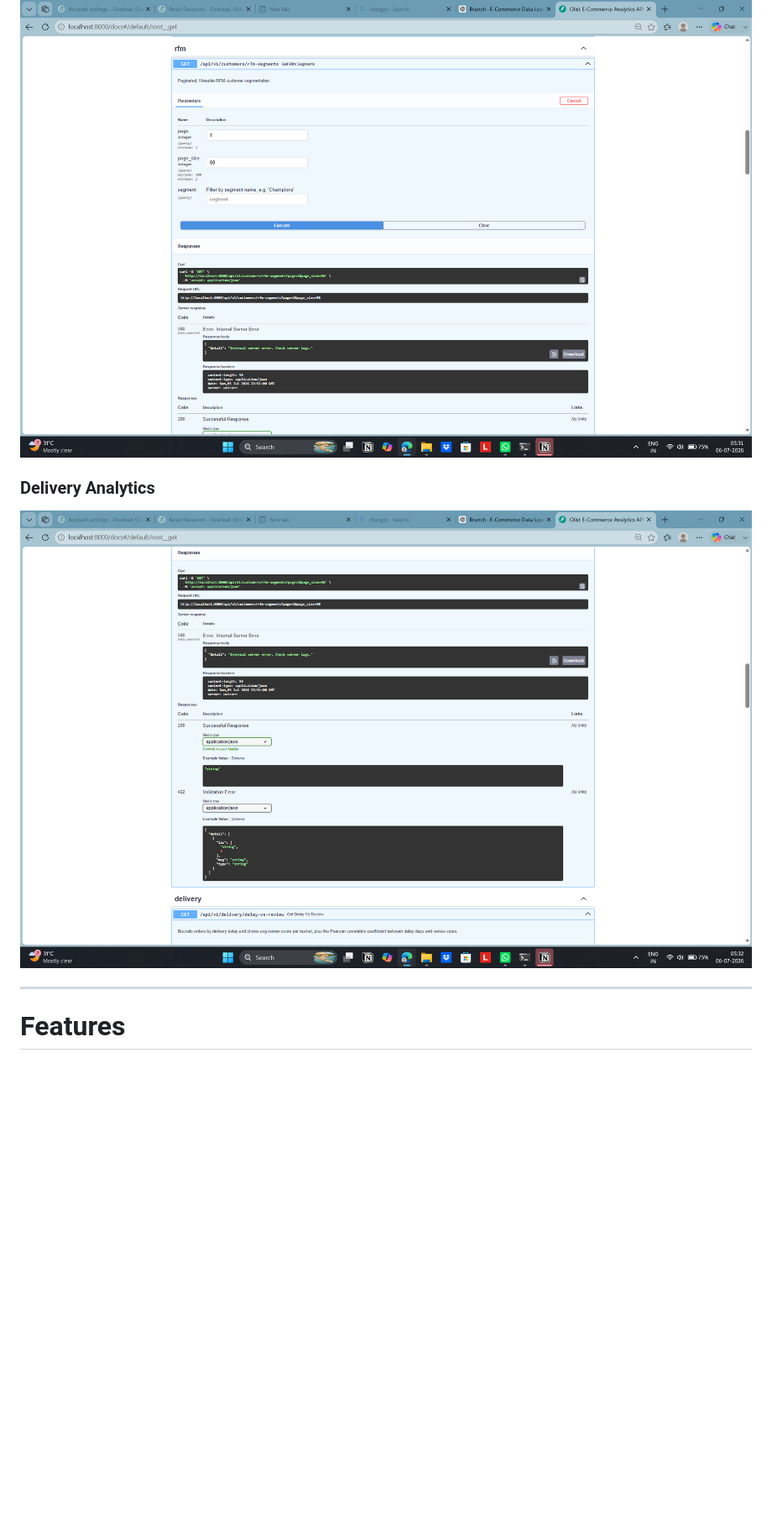
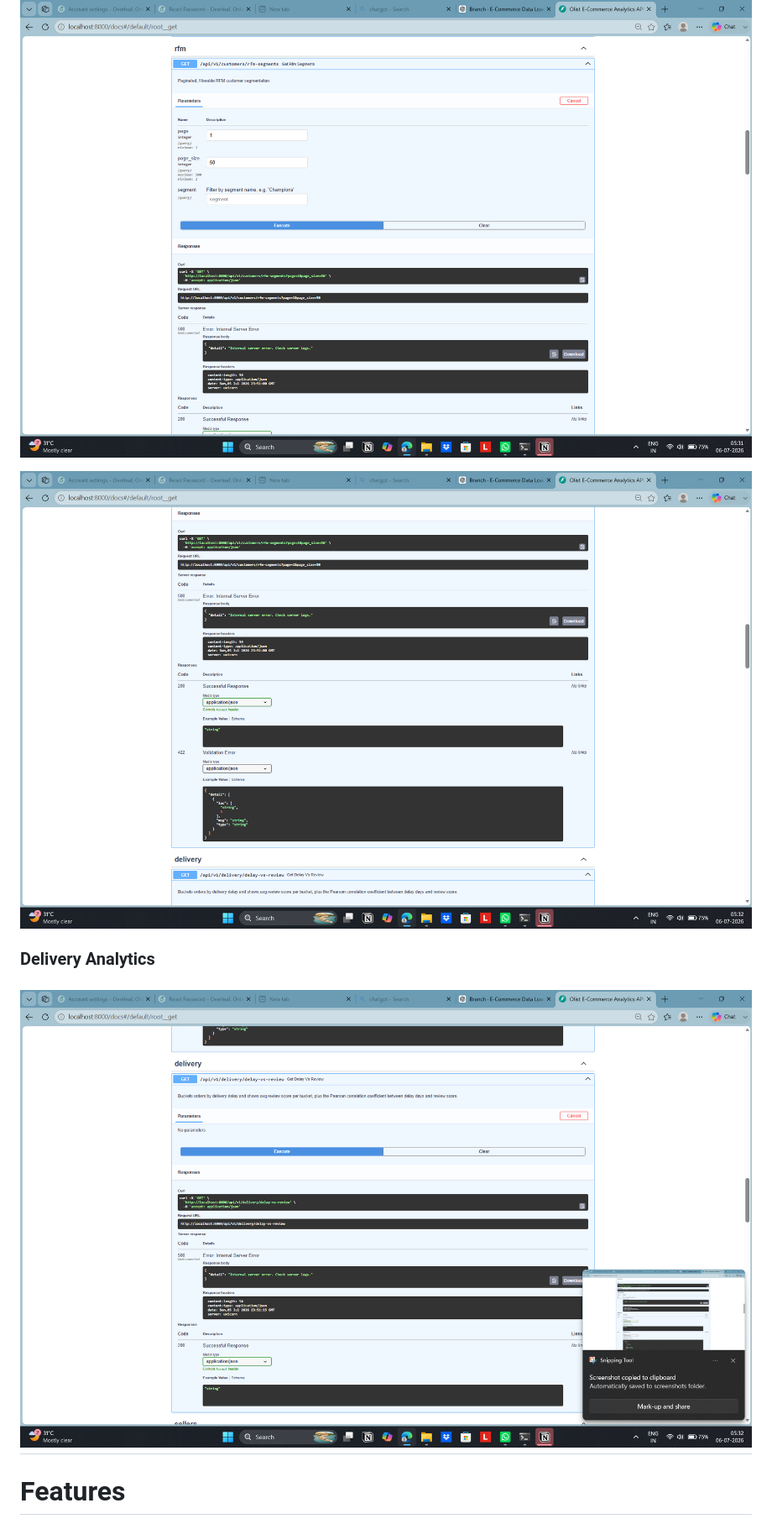
Before and after one commit to thediyagupta/E-Commerce-Sales-Analytics-Platform, a Markdown page: README.md, the part around the change. Shown at 84% size. Drawn GitHub-style; blank space fills up the shorter version.

Commit message:
Update Delivery Analytics section in README

```diff
--- a/README.md
+++ b/README.md
@@ -26,10 +26,11 @@ An end-to-end business intelligence platform built using **PostgreSQL, FastAPI,
 
 ![Swagger Customer](assets/swagger2.png)
 
+![Swagger Delivery](assets/swagger3.png)
+
 ### Delivery Analytics
 
-![Swagger Delivery](assets/swagger3.png)
-
+![Swagger Delivery](assets/swagger5.png)
 ---
 
 # Features
```
